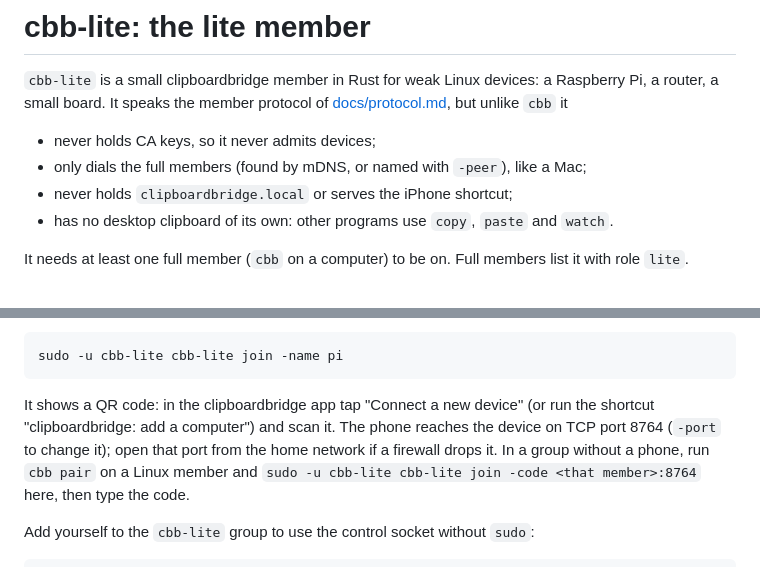
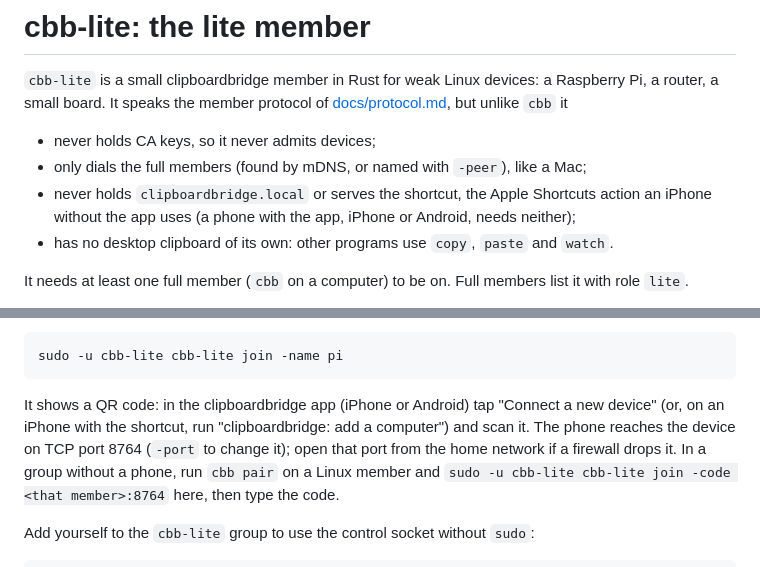
Before and after one commit to HunterEwok/clipboardbridge, a Markdown page: lite/README.md, 2 parts joined by grey strips. GitHub-like rendering.

Commit message:
Say which phones the lite README's shortcut is for
The shortcut is the Apple Shortcuts action of an iPhone without the
app; a phone with the app, iPhone or Android, does not use it.

Co-Authored-By: Claude Opus 5.5 <noreply@anthropic.com>
Claude-Session: https://claude.ai/code/session_01JzaJ91rEEZTroZcNjdupHU

````diff
--- a/lite/README.md
+++ b/lite/README.md
@@ -6,7 +6,8 @@ Pi, a router, a small board. It speaks the member protocol of
 
 - never holds CA keys, so it never admits devices;
 - only dials the full members (found by mDNS, or named with `-peer`), like a Mac;
-- never holds `clipboardbridge.local` or serves the iPhone shortcut;
+- never holds `clipboardbridge.local` or serves the shortcut, the Apple Shortcuts action an
+  iPhone without the app uses (a phone with the app, iPhone or Android, needs neither);
 - has no desktop clipboard of its own: other programs use `copy`, `paste` and `watch`.
 
 It needs at least one full member (`cbb` on a computer) to be on. Full members list it
@@ -85,8 +86,8 @@ can read its keys:
 sudo -u cbb-lite cbb-lite join -name pi
 ```
 
-It shows a QR code: in the clipboardbridge app tap "Connect a new device" (or run the
-shortcut "clipboardbridge: add a computer") and scan it. The phone reaches the device on
+It shows a QR code: in the clipboardbridge app (iPhone or Android) tap "Connect a new device"
+(or, on an iPhone with the shortcut, run "clipboardbridge: add a computer") and scan it. The phone reaches the device on
 TCP port 8764 (`-port` to change it); open that port from the home network if a firewall
 drops it. In a group without a phone, run `cbb pair` on a Linux member and
 `sudo -u cbb-lite cbb-lite join -code <that member>:8764` here, then type the code.
````
